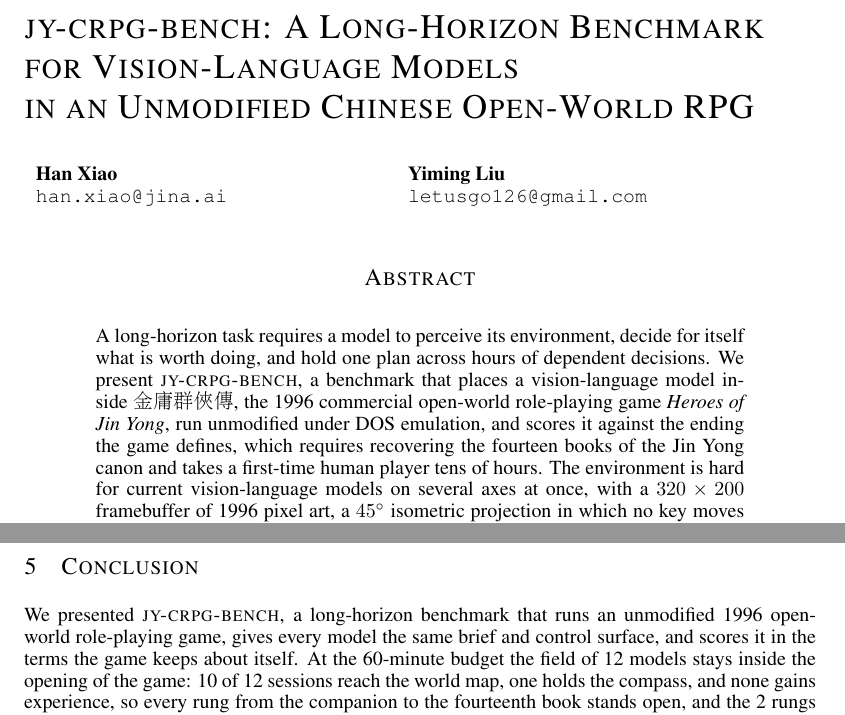
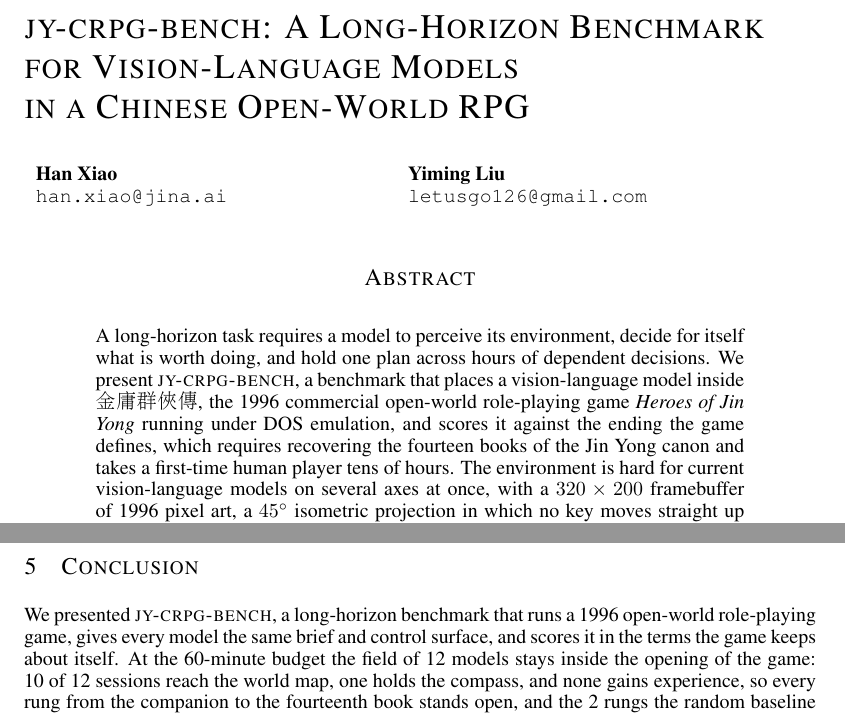
Before and after one commit to LYMDLUT/jy-crpg-bench, a LaTeX paper (paper/src/main.tex): two parts of pages 1 and 10 of 14, joined at a grey line, cut so that both start at the same text. The pictures show the PDF file paper/src/main.pdf that the author committed with the source.

Commit message:
paper: drop the "unmodified" emphasis everywhere
Title, abstract, intro, first contribution, conclusion and the apparatus
figure no longer stress that the game is unmodified; the title is now "A
Long-Horizon Benchmark for Vision-Language Models in a Chinese Open-World
RPG". The one remaining use is the GPL statement that the emulator core is
redistributed unmodified, which is a licensing fact about the core.

Co-Authored-By: Claude Fable 5.1 <noreply@anthropic.com>
Claude-Session: https://claude.ai/code/session_01S6rgNnrpVSYUmXceN7dFvN

```diff
--- a/paper/src/main.tex
+++ b/paper/src/main.tex
@@ -62,8 +62,8 @@
 itself what is worth doing, and hold one plan across hours of dependent
 decisions. We present \bench{}, a benchmark that places a vision-language
 model inside \game{金庸群俠傳}, the 1996 commercial open-world role-playing
-game \emph{Heroes of Jin Yong}, run unmodified under DOS emulation, and
-scores it against the ending the game defines, which requires recovering the
+game \emph{Heroes of Jin Yong} running under DOS emulation, and scores it
+against the ending the game defines, which requires recovering the
 fourteen books of the Jin Yong canon and takes a first-time human player tens
 of hours. The environment is hard for current vision-language models on
 several axes at once, with a $320\times200$ framebuffer of 1996 pixel art, a
@@ -180,8 +180,8 @@
 We make three contributions.
 
 \begin{enumerate}
-\item We present \bench{}, a long-horizon benchmark on an unmodified
-commercial open-world role-playing game whose difficulty comes from named and
+\item We present \bench{}, a long-horizon benchmark on a commercial
+open-world role-playing game whose difficulty comes from named and
 independently checkable properties of the environment: low-resolution
 perception of 1996 pixel art, isometric control, Traditional Chinese grounding,
 a keyboard action space of which the game answers a small subset, and
@@ -667,7 +667,7 @@
 \section{Conclusion}
 \label{sec:conclusion}
 
-We presented \bench{}, a long-horizon benchmark that runs an unmodified 1996
+We presented \bench{}, a long-horizon benchmark that runs a 1996
 open-world role-playing game, gives every model the same brief and control
 surface, and scores it in the terms the game keeps about itself. At the
 \NbudgetMin{}-minute budget the field of \NmodelsDistinct{} models stays
```
Also changed, not shown: paper/src/figures/architecture.tex (+1 -1 lines), paper/src/figures/architecture.pdf, paper/src/main.pdf, paper/src/main.tex (6 more changed lines).
